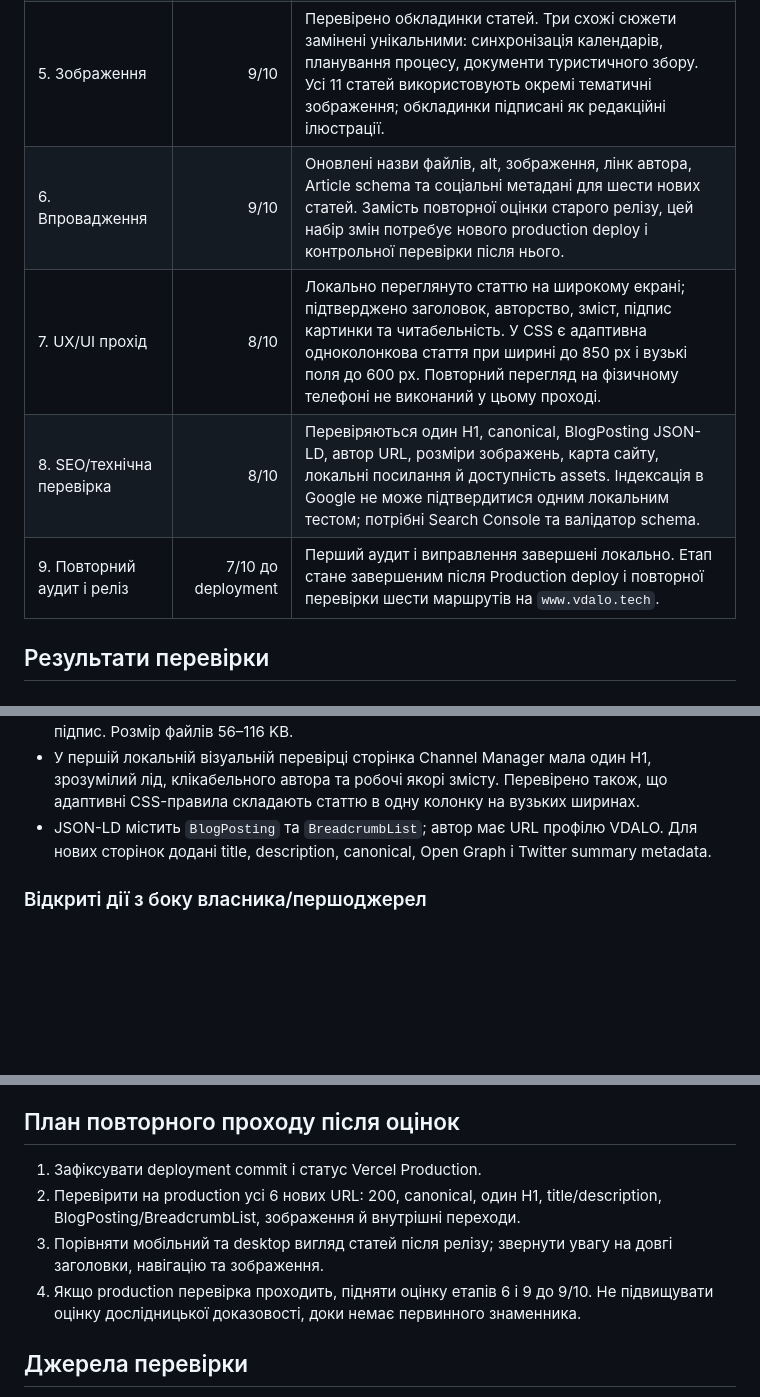
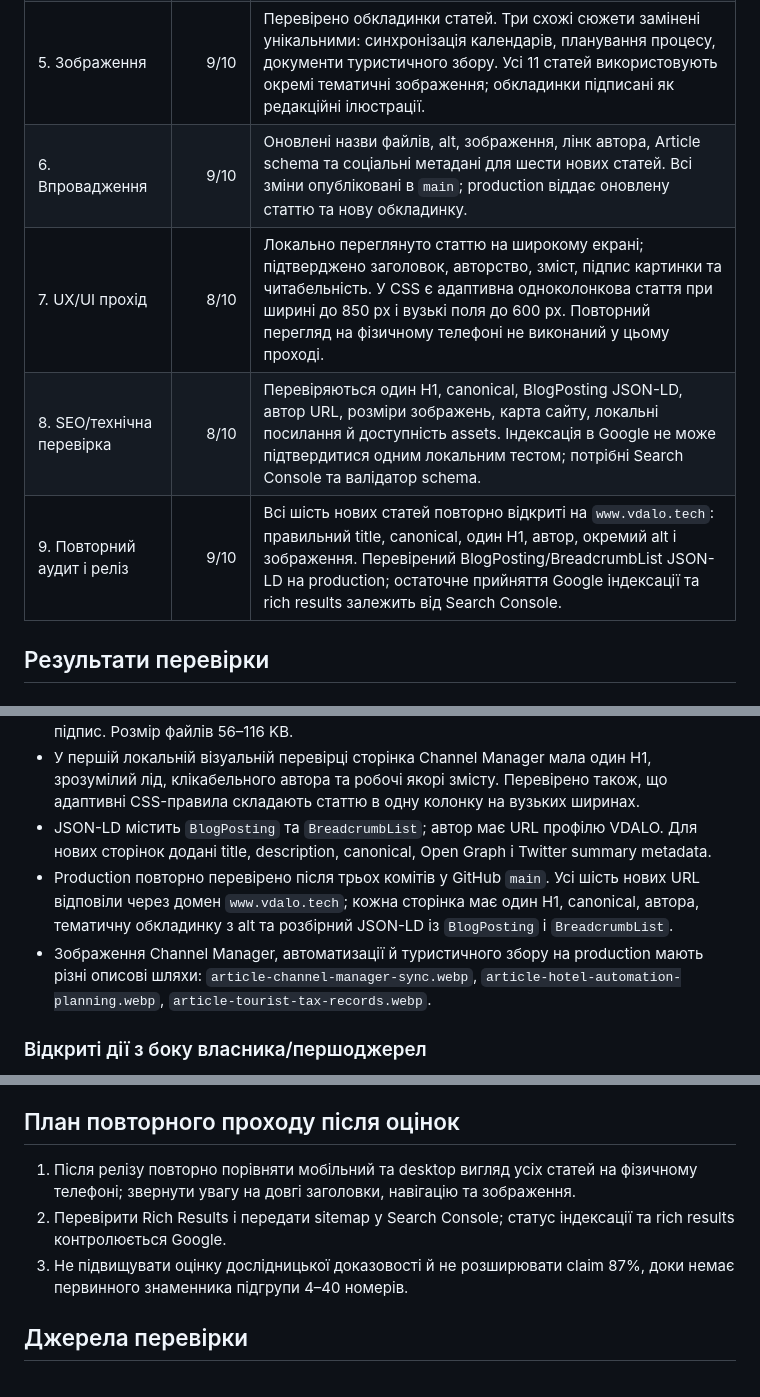
Before and after one commit to Kostinatyn32/vdalo-site, a Markdown page: docs/content-second-pass-audit.md, 3 parts joined by grey strips. Drawn GitHub-style; blank space fills up the shorter version.

Commit message:
Record production verification for content pass

```diff
--- a/docs/content-second-pass-audit.md
+++ b/docs/content-second-pass-audit.md
@@ -22,10 +22,10 @@
 | 3. Архітектура контенту | 9/10 | Усі сім тем стартового плану мають покриття, внутрішні переходи та маршрути. Після Search Console можна буде уточнювати пріоритети за фактичними запитами. |
 | 4. Тексти | 8/10 | Опубліковано 11 матеріалів. Податковий матеріал має першоджерела, дату перевірки й обмеження. Юридичну актуальність податкових форм та локальних рішень треба надалі підтримувати. |
 | 5. Зображення | 9/10 | Перевірено обкладинки статей. Три схожі сюжети замінені унікальними: синхронізація календарів, планування процесу, документи туристичного збору. Усі 11 статей використовують окремі тематичні зображення; обкладинки підписані як редакційні ілюстрації. |
-| 6. Впровадження | 9/10 | Оновлені назви файлів, alt, зображення, лінк автора, Article schema та соціальні метадані для шести нових статей. Замість повторної оцінки старого релізу, цей набір змін потребує нового production deploy і контрольної перевірки після нього. |
+| 6. Впровадження | 9/10 | Оновлені назви файлів, alt, зображення, лінк автора, Article schema та соціальні метадані для шести нових статей. Всі зміни опубліковані в `main`; production віддає оновлену статтю та нову обкладинку. |
 | 7. UX/UI прохід | 8/10 | Локально переглянуто статтю на широкому екрані; підтверджено заголовок, авторство, зміст, підпис картинки та читабельність. У CSS є адаптивна одноколонкова стаття при ширині до 850 px і вузькі поля до 600 px. Повторний перегляд на фізичному телефоні не виконаний у цьому проході. |
 | 8. SEO/технічна перевірка | 8/10 | Перевіряються один H1, canonical, BlogPosting JSON-LD, автор URL, розміри зображень, карта сайту, локальні посилання й доступність assets. Індексація в Google не може підтвердитися одним локальним тестом; потрібні Search Console та валідатор schema. |
-| 9. Повторний аудит і реліз | 7/10 до deployment | Перший аудит і виправлення завершені локально. Етап стане завершеним після Production deploy і повторної перевірки шести маршрутів на `www.vdalo.tech`. |
+| 9. Повторний аудит і реліз | 9/10 | Всі шість нових статей повторно відкриті на `www.vdalo.tech`: правильний title, canonical, один H1, автор, окремий alt і зображення. Перевірений BlogPosting/BreadcrumbList JSON-LD на production; остаточне прийняття Google індексації та rich results залежить від Search Console. |
 
 ## Результати перевірки
 
@@ -43,6 +43,8 @@
 - Усі обкладинки статей мають задані width/height, змістовний alt і однаковий редакційний підпис. Розмір файлів 56–116 KB.
 - У першій локальній візуальній перевірці сторінка Channel Manager мала один H1, зрозумілий лід, клікабельного автора та робочі якорі змісту. Перевірено також, що адаптивні CSS-правила складають статтю в одну колонку на вузьких ширинах.
 - JSON-LD містить `BlogPosting` та `BreadcrumbList`; автор має URL профілю VDALO. Для нових сторінок додані title, description, canonical, Open Graph і Twitter summary metadata.
+- Production повторно перевірено після трьох комітів у GitHub `main`. Усі шість нових URL відповіли через домен `www.vdalo.tech`; кожна сторінка має один H1, canonical, автора, тематичну обкладинку з alt та розбірний JSON-LD із `BlogPosting` і `BreadcrumbList`.
+- Зображення Channel Manager, автоматизації й туристичного збору на production мають різні описові шляхи: `article-channel-manager-sync.webp`, `article-hotel-automation-planning.webp`, `article-tourist-tax-records.webp`.
 
 ### Відкриті дії з боку власника/першоджерел
 
@@ -57,10 +59,9 @@
 
 ## План повторного проходу після оцінок
 
-1. Зафіксувати deployment commit і статус Vercel Production.
-2. Перевірити на production усі 6 нових URL: 200, canonical, один H1, title/description, BlogPosting/BreadcrumbList, зображення й внутрішні переходи.
-3. Порівняти мобільний та desktop вигляд статей після релізу; звернути увагу на довгі заголовки, навігацію та зображення.
-4. Якщо production перевірка проходить, підняти оцінку етапів 6 і 9 до 9/10. Не підвищувати оцінку дослідницької доказовості, доки немає первинного знаменника.
+1. Після релізу повторно порівняти мобільний та desktop вигляд усіх статей на фізичному телефоні; звернути увагу на довгі заголовки, навігацію та зображення.
+2. Перевірити Rich Results і передати sitemap у Search Console; статус індексації та rich results контролюється Google.
+3. Не підвищувати оцінку дослідницької доказовості й не розширювати claim 87%, доки немає первинного знаменника підгрупи 4–40 номерів.
 
 ## Джерела перевірки
 
```
